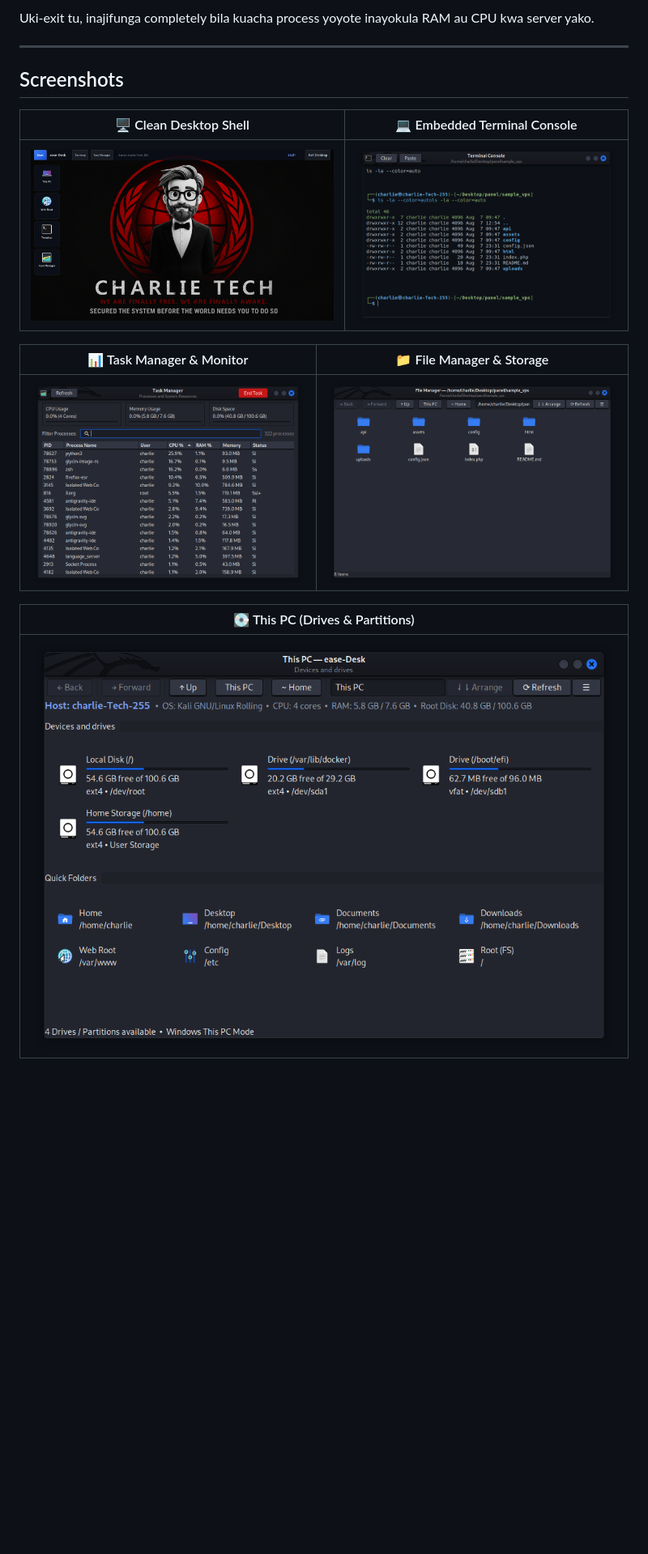
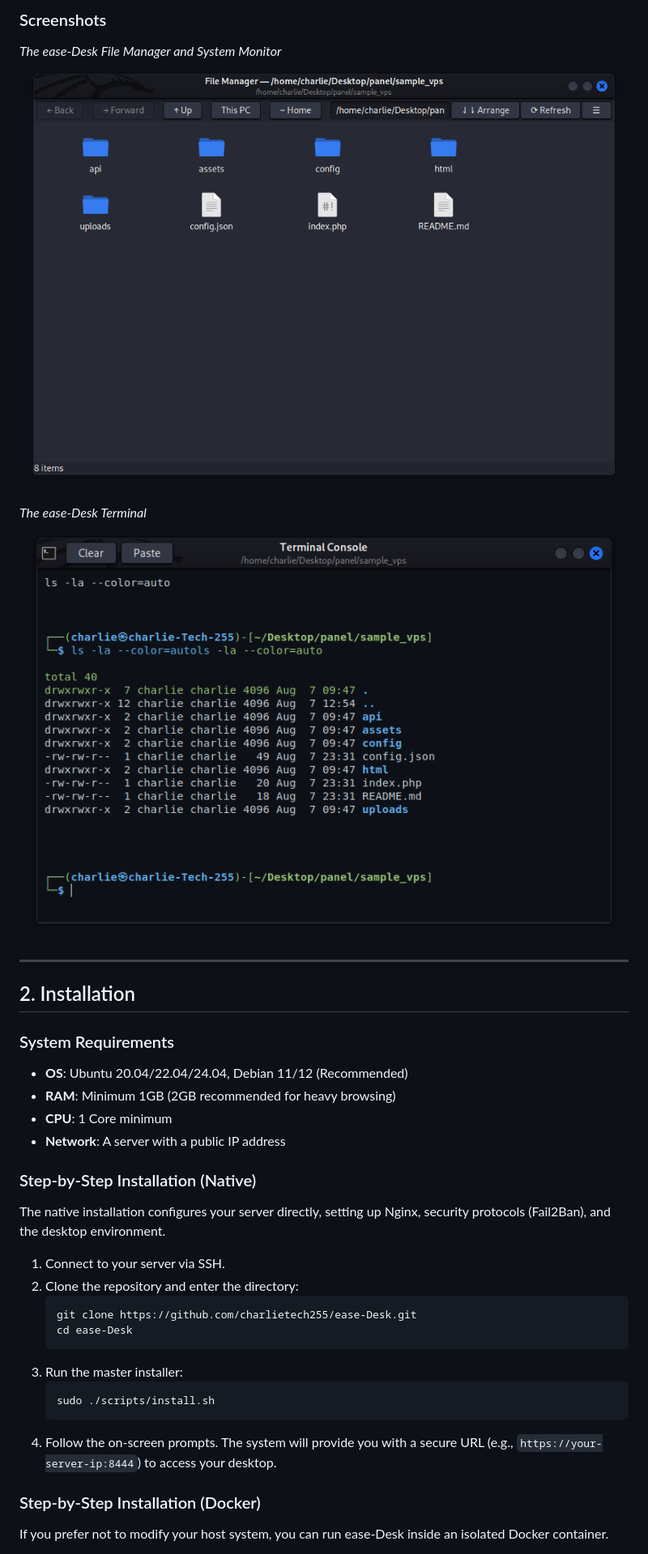
Before and after one commit to charlietech255/ease-Desk, a Markdown page: README.md, the part around one of its changes. Shown at 81% size. Rendered like a GitHub page; blank space fills up the shorter version.

Commit message:
docs: rewrite README to be highly professional, structured and styled. Na charlie.

````diff
--- a/README.md
+++ b/README.md
@@ -20,18 +24,37 @@ ease-Desk ni tool nyepesi kwa ajili ya developers na sysadmins wanaopenda kufany
 
-Uki-exit tu, inajifunga completely bila kuacha process yoyote inayokula RAM au CPU kwa server yako.
+### Screenshots
+
+*The ease-Desk File Manager and System Monitor*
+<img src="screenshots/desktop-file-manager.png" width="800" alt="File Manager">
+
+*The ease-Desk Terminal*
+<img src="screenshots/desktop-terminal.png" width="800" alt="Terminal">
 
 ---
 
-## Screenshots
+## 2. Installation
 
-| 🖥️ Clean Desktop Shell | 💻 Embedded Terminal Console |
-|---|---|
-| ![Empty Desktop](screenshots/desktop-empty.png) | ![Terminal](screenshots/desktop-terminal.png) |
+### System Requirements
+- **OS**: Ubuntu 20.04/22.04/24.04, Debian 11/12 (Recommended)
+- **RAM**: Minimum 1GB (2GB recommended for heavy browsing)
+- **CPU**: 1 Core minimum
+- **Network**: A server with a public IP address
 
-| 📊 Task Manager & Monitor | 📁 File Manager & Storage |
-|---|---|
-| ![Task Manager](screenshots/desktop-task-manager.png) | ![File Manager](screenshots/desktop-file-manager.png) |
+### Step-by-Step Installation (Native)
+The native installation configures your server directly, setting up Nginx, security protocols (Fail2Ban), and the desktop environment.
 
-| 💽 This PC (Drives & Partitions) |
-|---|
-| ![This PC](screenshots/desktop-this-pc.png) |
+1. Connect to your server via SSH.
+2. Clone the repository and enter the directory:
+   ```bash
+   git clone https://github.com/charlietech255/ease-Desk.git
+   cd ease-Desk
+   ```
+3. Run the master installer:
+   ```bash
+   sudo ./scripts/install.sh
+   ```
+4. Follow the on-screen prompts. The system will provide you with a secure URL (e.g., `https://your-server-ip:8444`) to access your desktop.
+
+### Step-by-Step Installation (Docker)
+If you prefer not to modify your host system, you can run ease-Desk inside an isolated Docker container.
+
````
Also changed, not shown: other parts of README.md (+77 -169 lines).
